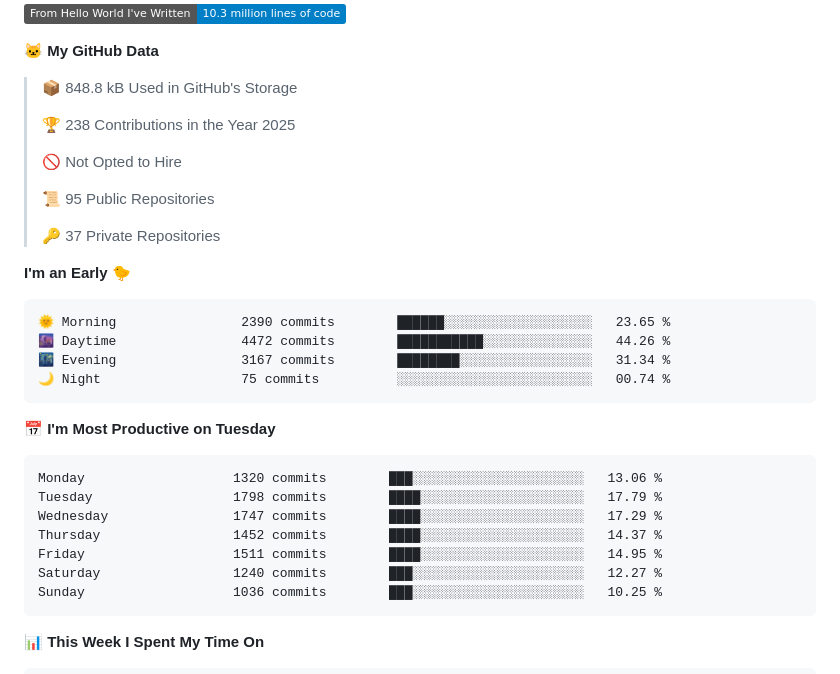
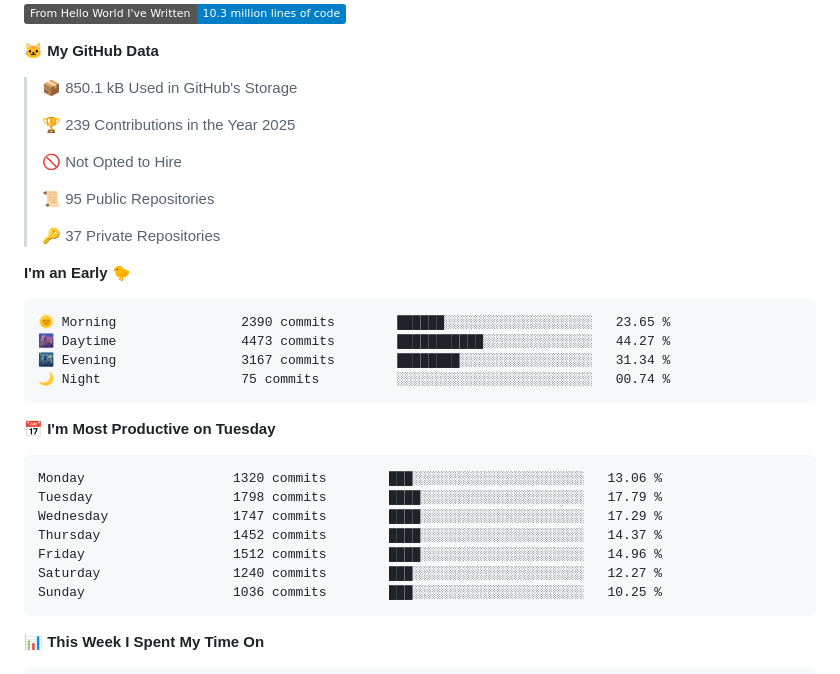
Before and after one commit to cdfmlr/cdfmlr, a Markdown page: README.md, the part around one of its changes. GitHub-like rendering; folded sections open; badges without logos.

Commit message:
Updated with Dev Metrics

````diff
--- a/README.md
+++ b/README.md
@@ -35,9 +35,9 @@ Homepage: [www.murchinroom.fun](https://www.murchinroom.fun)
 
 **🐱 My GitHub Data**
 
-> 📦 848.8 kB Used in GitHub's Storage
+> 📦 850.1 kB Used in GitHub's Storage
  >
-> 🏆 238 Contributions in the Year 2025
+> 🏆 239 Contributions in the Year 2025
  >
 > 🚫 Not Opted to Hire
  >
@@ -49,7 +49,7 @@ Homepage: [www.murchinroom.fun](https://www.murchinroom.fun)
 
 ```text
 🌞 Morning                2390 commits        ██████░░░░░░░░░░░░░░░░░░░   23.65 %
-🌆 Daytime                4472 commits        ███████████░░░░░░░░░░░░░░   44.26 %
+🌆 Daytime                4473 commits        ███████████░░░░░░░░░░░░░░   44.27 %
 🌃 Evening                3167 commits        ████████░░░░░░░░░░░░░░░░░   31.34 %
 🌙 Night                  75 commits          ░░░░░░░░░░░░░░░░░░░░░░░░░   00.74 %
 ```
@@ -60,7 +60,7 @@ Monday                   1320 commits        ███░░░░░░░░
 Tuesday                  1798 commits        ████░░░░░░░░░░░░░░░░░░░░░   17.79 %
 Wednesday                1747 commits        ████░░░░░░░░░░░░░░░░░░░░░   17.29 %
 Thursday                 1452 commits        ████░░░░░░░░░░░░░░░░░░░░░   14.37 %
-Friday                   1511 commits        ████░░░░░░░░░░░░░░░░░░░░░   14.95 %
+Friday                   1512 commits        ████░░░░░░░░░░░░░░░░░░░░░   14.96 %
 Saturday                 1240 commits        ███░░░░░░░░░░░░░░░░░░░░░░   12.27 %
 Sunday                   1036 commits        ███░░░░░░░░░░░░░░░░░░░░░░   10.25 %
 ```
````
Also changed, not shown: other parts of README.md (+1 -1 lines).
